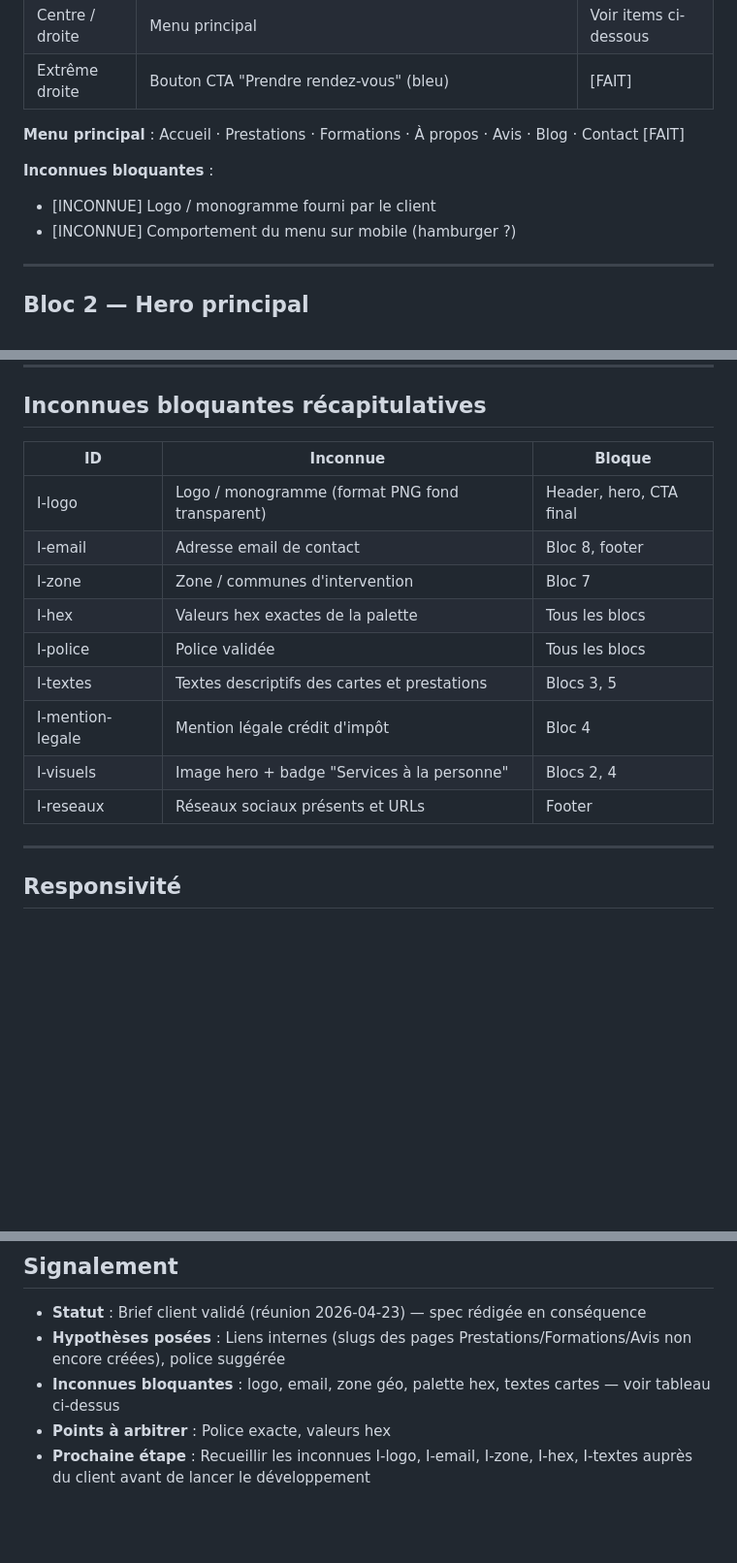
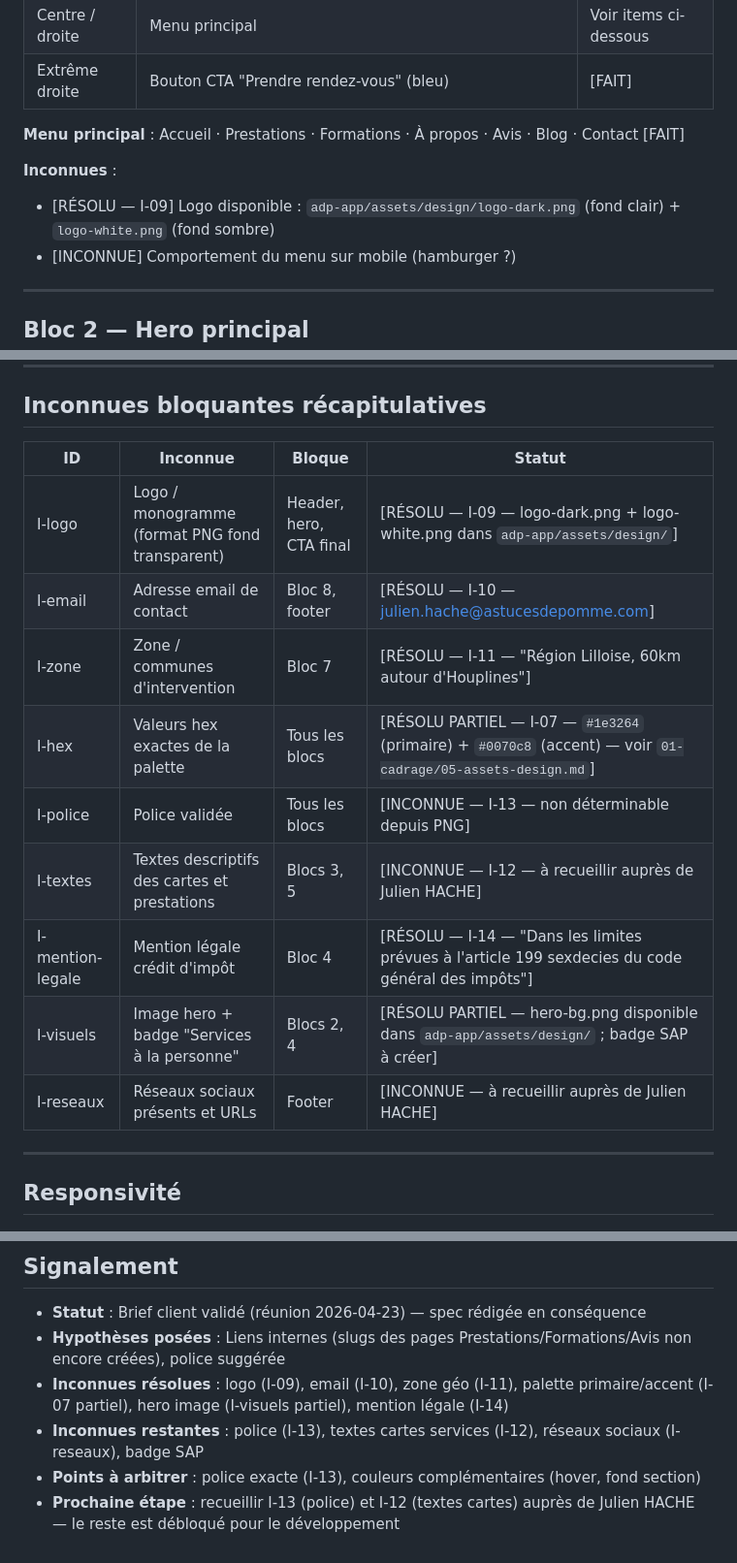
Before and after one commit to estoclet/adp-docs, a Markdown page: 05-specs/pages/homepage.md, 3 parts joined by grey strips. Shown at 97% size. Drawn GitHub-style; blank space fills up the shorter version.

```diff
--- a/05-specs/pages/homepage.md
+++ b/05-specs/pages/homepage.md
@@ -54,8 +55,8 @@ Accueillir un visiteur qui a besoin d'aide sur Apple ou d'accompagnement pour de
 
 **Menu principal** : Accueil · Prestations · Formations · À propos · Avis · Blog · Contact [FAIT]
 
-**Inconnues bloquantes** :
-- [INCONNUE] Logo / monogramme fourni par le client
+**Inconnues** :
+- [RÉSOLU — I-09] Logo disponible : `adp-app/assets/design/logo-dark.png` (fond clair) + `logo-white.png` (fond sombre)
 - [INCONNUE] Comportement du menu sur mobile (hamburger ?)
 
 ---
@@ -263,17 +264,17 @@ L'agent ou le développeur peut ajouter du CSS pour : [FAIT — consigne brief]
 
 ## Inconnues bloquantes récapitulatives
 
-| ID | Inconnue | Bloque |
-|----|----------|--------|
-| I-logo | Logo / monogramme (format PNG fond transparent) | Header, hero, CTA final |
-| I-email | Adresse email de contact | Bloc 8, footer |
-| I-zone | Zone / communes d'intervention | Bloc 7 |
-| I-hex | Valeurs hex exactes de la palette | Tous les blocs |
-| I-police | Police validée | Tous les blocs |
-| I-textes | Textes descriptifs des cartes et prestations | Blocs 3, 5 |
-| I-mention-legale | Mention légale crédit d'impôt | Bloc 4 |
-| I-visuels | Image hero + badge "Services à la personne" | Blocs 2, 4 |
-| I-reseaux | Réseaux sociaux présents et URLs | Footer |
+| ID | Inconnue | Bloque | Statut |
+|----|----------|--------|--------|
+| I-logo | Logo / monogramme (format PNG fond transparent) | Header, hero, CTA final | [RÉSOLU — I-09 — logo-dark.png + logo-white.png dans `adp-app/assets/design/`] |
+| I-email | Adresse email de contact | Bloc 8, footer | [RÉSOLU — I-10 — julien.hache@astucesdepomme.com] |
+| I-zone | Zone / communes d'intervention | Bloc 7 | [RÉSOLU — I-11 — "Région Lilloise, 60km autour d'Houplines"] |
+| I-hex | Valeurs hex exactes de la palette | Tous les blocs | [RÉSOLU PARTIEL — I-07 — `#1e3264` (primaire) + `#0070c8` (accent) — voir `01-cadrage/05-assets-design.md`] |
+| I-police | Police validée | Tous les blocs | [INCONNUE — I-13 — non déterminable depuis PNG] |
+| I-textes | Textes descriptifs des cartes et prestations | Blocs 3, 5 | [INCONNUE — I-12 — à recueillir auprès de Julien HACHE] |
+| I-mention-legale | Mention légale crédit d'impôt | Bloc 4 | [RÉSOLU — I-14 — "Dans les limites prévues à l'article 199 sexdecies du code général des impôts"] |
+| I-visuels | Image hero + badge "Services à la personne" | Blocs 2, 4 | [RÉSOLU PARTIEL — hero-bg.png disponible dans `adp-app/assets/design/` ; badge SAP à créer] |
+| I-reseaux | Réseaux sociaux présents et URLs | Footer | [INCONNUE — à recueillir auprès de Julien HACHE] |
 
 ---
 
@@ -299,6 +300,7 @@ Pas de module `Code` sauf si indispensable. [FAIT]
 
 - **Statut** : Brief client validé (réunion 2026-04-23) — spec rédigée en conséquence
 - **Hypothèses posées** : Liens internes (slugs des pages Prestations/Formations/Avis non encore créées), police suggérée
-- **Inconnues bloquantes** : logo, email, zone géo, palette hex, textes cartes — voir tableau ci-dessus
-- **Points à arbitrer** : Police exacte, valeurs hex
-- **Prochaine étape** : Recueillir les inconnues I-logo, I-email, I-zone, I-hex, I-textes auprès du client avant de lancer le développement
+- **Inconnues résolues** : logo (I-09), email (I-10), zone géo (I-11), palette primaire/accent (I-07 partiel), hero image (I-visuels partiel), mention légale (I-14)
+- **Inconnues restantes** : police (I-13), textes cartes services (I-12), réseaux sociaux (I-reseaux), badge SAP
+- **Points à arbitrer** : police exacte (I-13), couleurs complémentaires (hover, fond section)
+- **Prochaine étape** : recueillir I-13 (police) et I-12 (textes cartes) auprès de Julien HACHE — le reste est débloqué pour le développement
```
Also changed, not shown: other parts of 05-specs/pages/homepage.md (+4 -3 lines), 00-initialisation-projet.md (+3 -3 lines), 01-cadrage/05-assets-design.md (added, +46 -0 lines).
